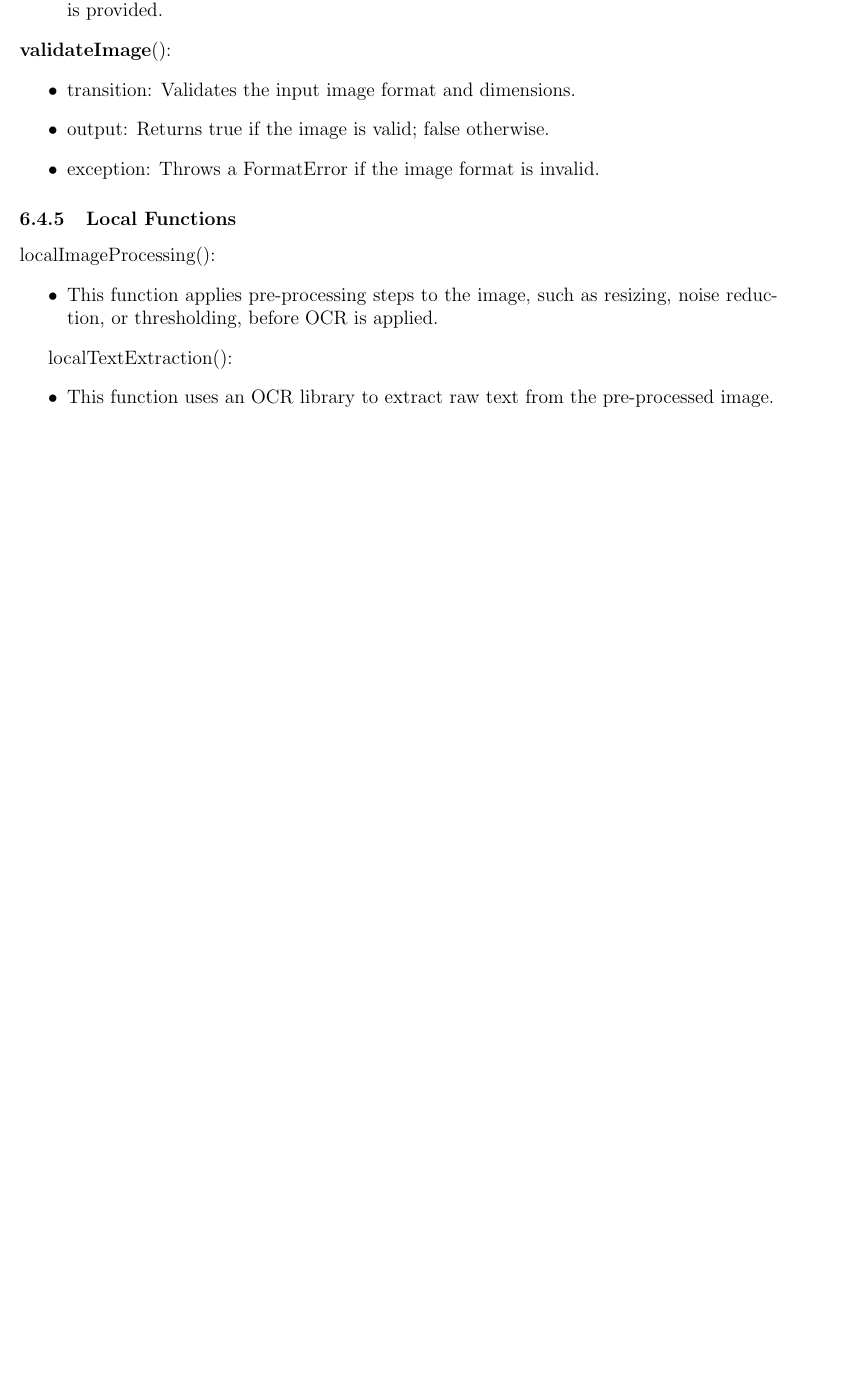
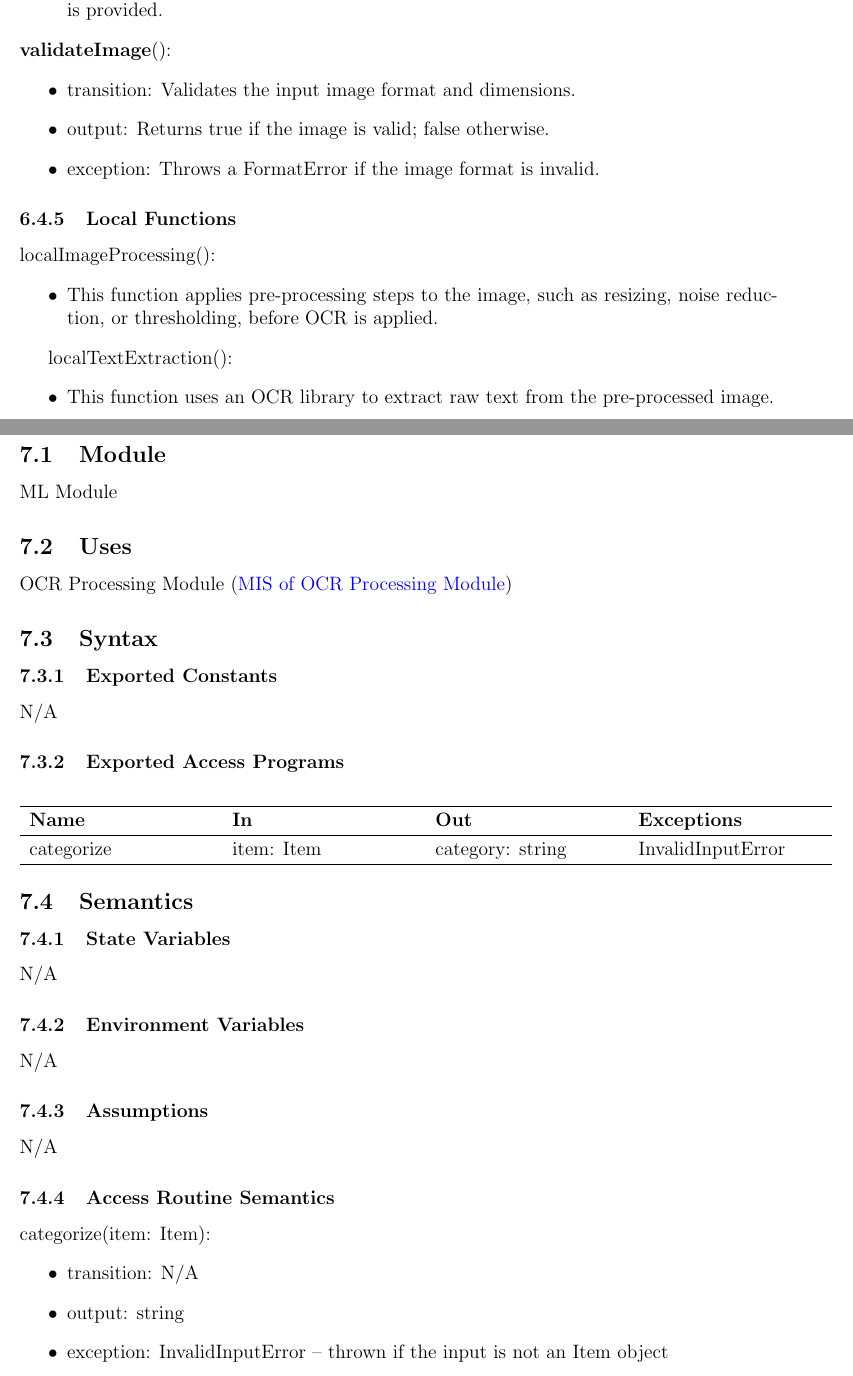
Before and after one commit to angelaw7/capstone, a LaTeX document (docs/Design/SoftDetailedDes/MIS.tex): part of page 7 of 15 before the commit and two parts of pages 8 and 9 of 18 after it, the two joined at a grey line, cut so that both start at the same text, the shorter picture padded with empty space. Compiled offline with pdfLaTeX.

Commit message:
docs: mis for ml module

```diff
--- a/docs/Design/SoftDetailedDes/MIS.tex
+++ b/docs/Design/SoftDetailedDes/MIS.tex
@@ -233,6 +233,63 @@ localTextExtraction():
 \end{itemize}
 
 \newpage
+
+
+%% start of ML module ----------
+
+\section{MIS of Machine Learning Module}\label{ML_Module}
+
+\subsection{Module}
+ML Module
+
+\subsection{Uses}
+OCR Processing Module (\nameref{OCR_Processing_Module})
+
+\subsection{Syntax}
+
+\subsubsection{Exported Constants}
+N/A
+
+\subsubsection{Exported Access Programs}
+
+\begin{center}
+\begin{tabular}{p{4cm} p{4cm} p{4cm} p{4cm}}
+\hline
+\textbf{Name} & \textbf{In} & \textbf{Out} & \textbf{Exceptions} \\
+\hline
+% \wss{accessProg} & - & - & - \\\
+categorize & item: Item & category: string & InvalidInputError \\
+\hline
+\end{tabular}
+\end{center}
+
+\subsection{Semantics}
+
+\subsubsection{State Variables}
+N/A
+
+\subsubsection{Environment Variables}
+N/A
+
+\subsubsection{Assumptions}
+N/A
+
+\subsubsection{Access Routine Semantics}
+
+\noindent categorize(item: Item):
+\begin{itemize}
+\item transition: N/A
+\item output: string
+\item exception: InvalidInputError -- thrown if the input is not an Item object
+\end{itemize}
+
+\subsubsection{Local Functions}
+N/A
+
+\newpage
+
+% end of ML module
+
 
 \section*{MIS of Authentication Module} \label{Authentication_Module}
 This module manages user authentication, utilizing Firebase Authentication to handle login and registration. It also interacts with React Native components for the user interface.
```
Also changed, not shown: docs/Design/SoftDetailedDes/MIS.tex (6 more changed lines).
